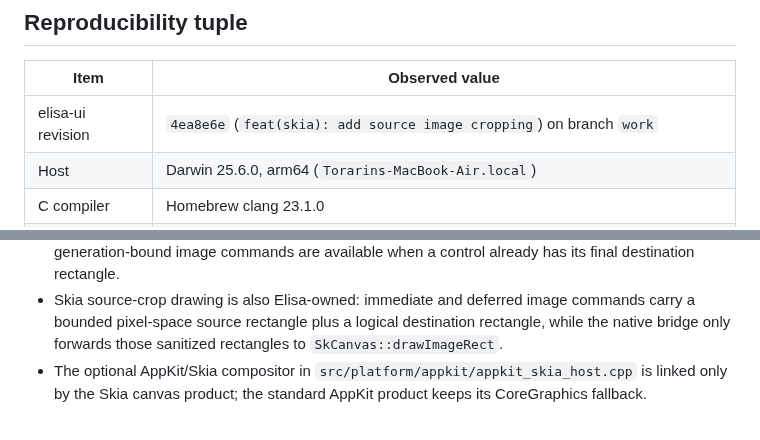
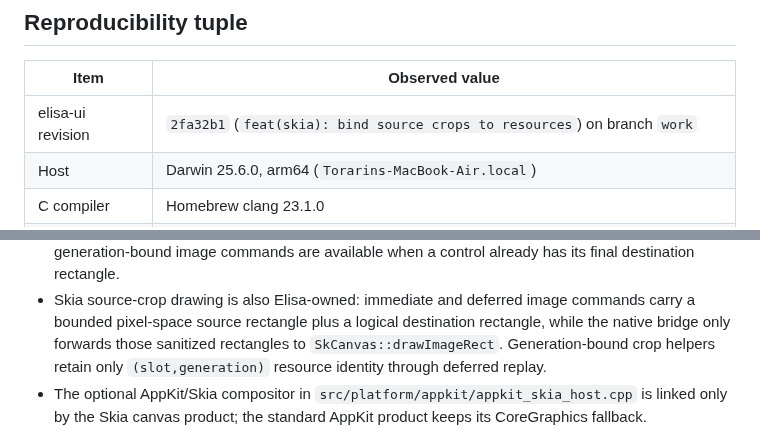
Before and after one commit to torarinvik/elisa-ui, a Markdown page: docs/implementation-baseline.md, 2 parts joined by grey strips. Rendered like a GitHub page.

Commit message:
docs: refresh implementation baseline revision

```diff
--- a/docs/implementation-baseline.md
+++ b/docs/implementation-baseline.md
@@ -8,7 +8,7 @@ parity on untested platforms.
 
 | Item | Observed value |
 | --- | --- |
-| elisa-ui revision | `4ea8e6e` (`feat(skia): add source image cropping`) on branch `work` |
+| elisa-ui revision | `2fa32b1` (`feat(skia): bind source crops to resources`) on branch `work` |
 | Host | Darwin 25.6.0, arm64 (`Torarins-MacBook-Air.local`) |
 | C compiler | Homebrew clang 23.1.0 |
 | Elisa compiler | `../wasm-sdk-compiler/bin/elisac-stage1` on clean `codex/wasm-sdk`, revision `c6948142f19d`; SHA-256 `56945beffa13240afdd004ac7590580b56f11c7406fc82c16309f6bd9025e574` |
@@ -69,7 +69,8 @@ Externally imposed symbols are kept at the edges:
 - Skia source-crop drawing is also Elisa-owned: immediate and deferred image
   commands carry a bounded pixel-space source rectangle plus a logical
   destination rectangle, while the native bridge only forwards those sanitized
-  rectangles to `SkCanvas::drawImageRect`.
+  rectangles to `SkCanvas::drawImageRect`. Generation-bound crop helpers retain
+  only `(slot,generation)` resource identity through deferred replay.
 - The optional AppKit/Skia compositor in
   `src/platform/appkit/appkit_skia_host.cpp` is linked only by the Skia canvas
   product; the standard AppKit product keeps its CoreGraphics fallback.
```
